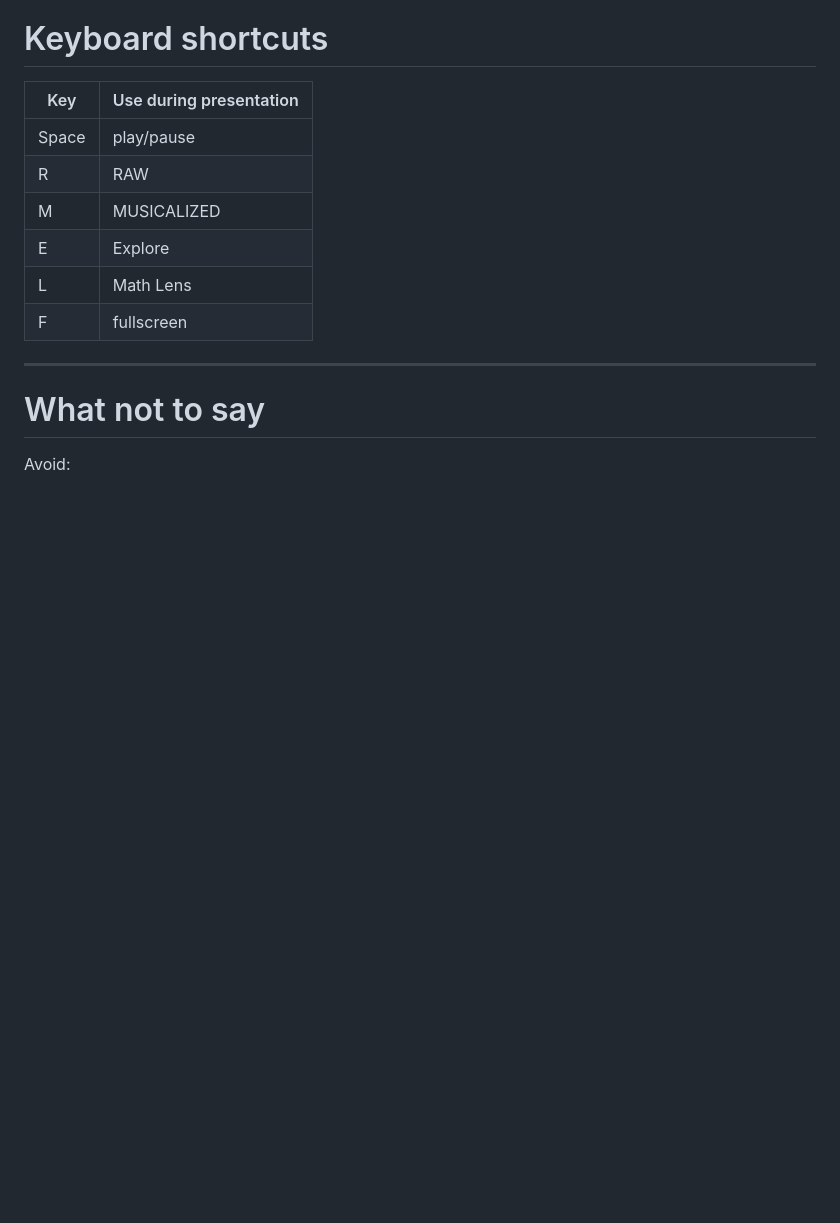
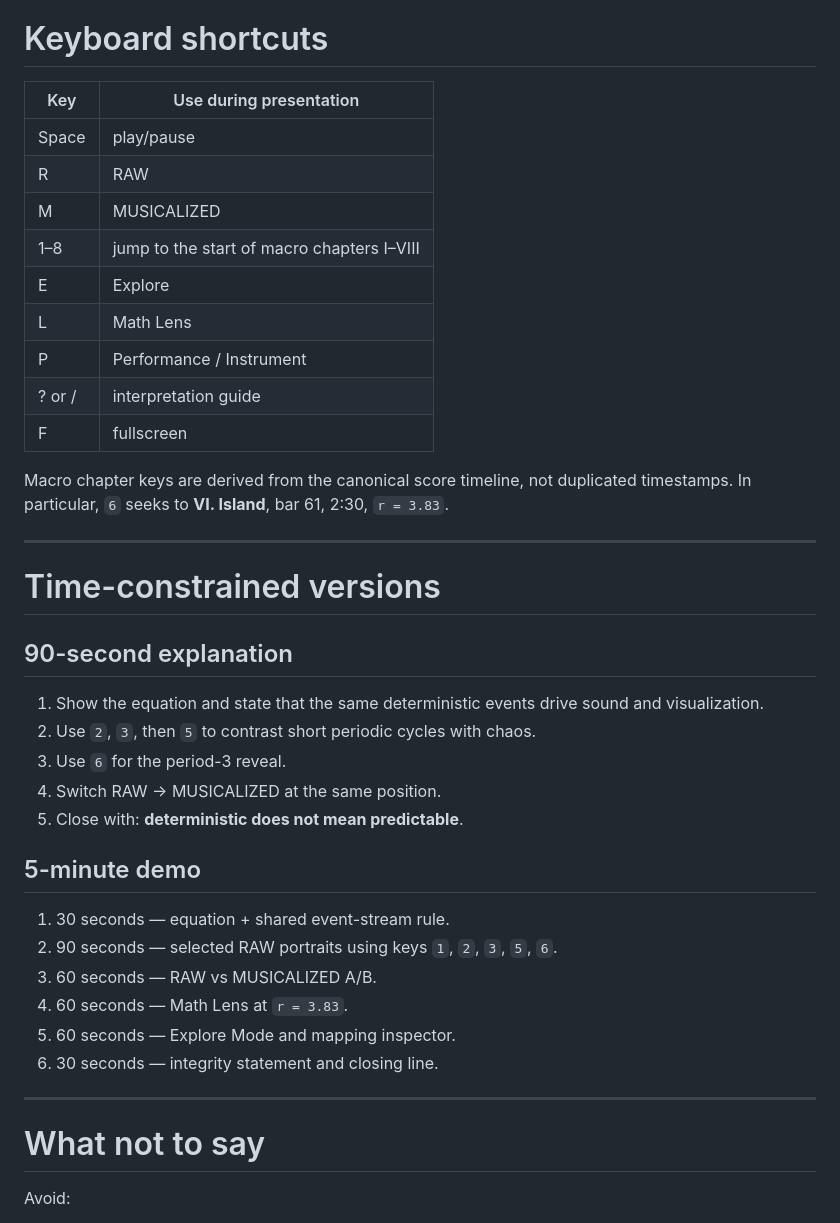
Before and after one commit to Diannn3/math-music-proj, a Markdown page: docs/PRESENTATION.md, the part around one of its changes. Drawn GitHub-style; blank space fills up the shorter version.

Commit message:
docs(presentation): add preflight hotkeys and time-constrained demo flows

```diff
--- a/docs/PRESENTATION.md
+++ b/docs/PRESENTATION.md
@@ -191,9 +208,35 @@ If WebGL fails, the audio and mathematical explanation can continue from exporte
 | Space | play/pause |
 | R | RAW |
 | M | MUSICALIZED |
+| 1–8 | jump to the start of macro chapters I–VIII |
 | E | Explore |
 | L | Math Lens |
+| P | Performance / Instrument |
+| ? or / | interpretation guide |
 | F | fullscreen |
+
+Macro chapter keys are derived from the canonical score timeline, not duplicated timestamps. In particular, `6` seeks to **VI. Island**, bar 61, 2:30, `r = 3.83`.
+
+---
+
+# Time-constrained versions
+
+## 90-second explanation
+
+1. Show the equation and state that the same deterministic events drive sound and visualization.
+2. Use `2`, `3`, then `5` to contrast short periodic cycles with chaos.
+3. Use `6` for the period-3 reveal.
+4. Switch RAW → MUSICALIZED at the same position.
+5. Close with: **deterministic does not mean predictable**.
+
+## 5-minute demo
+
+1. 30 seconds — equation + shared event-stream rule.
+2. 90 seconds — selected RAW portraits using keys `1`, `2`, `3`, `5`, `6`.
+3. 60 seconds — RAW vs MUSICALIZED A/B.
+4. 60 seconds — Math Lens at `r = 3.83`.
+5. 60 seconds — Explore Mode and mapping inspector.
+6. 30 seconds — integrity statement and closing line.
 
 ---
 
```
Also changed, not shown: other parts of docs/PRESENTATION.md (+17 -0 lines).
